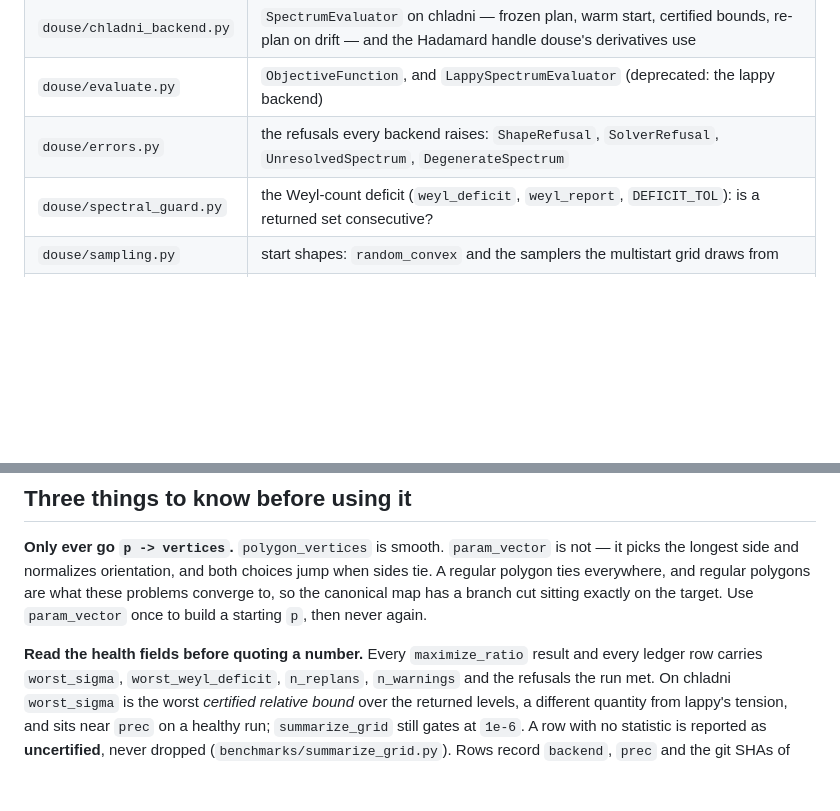
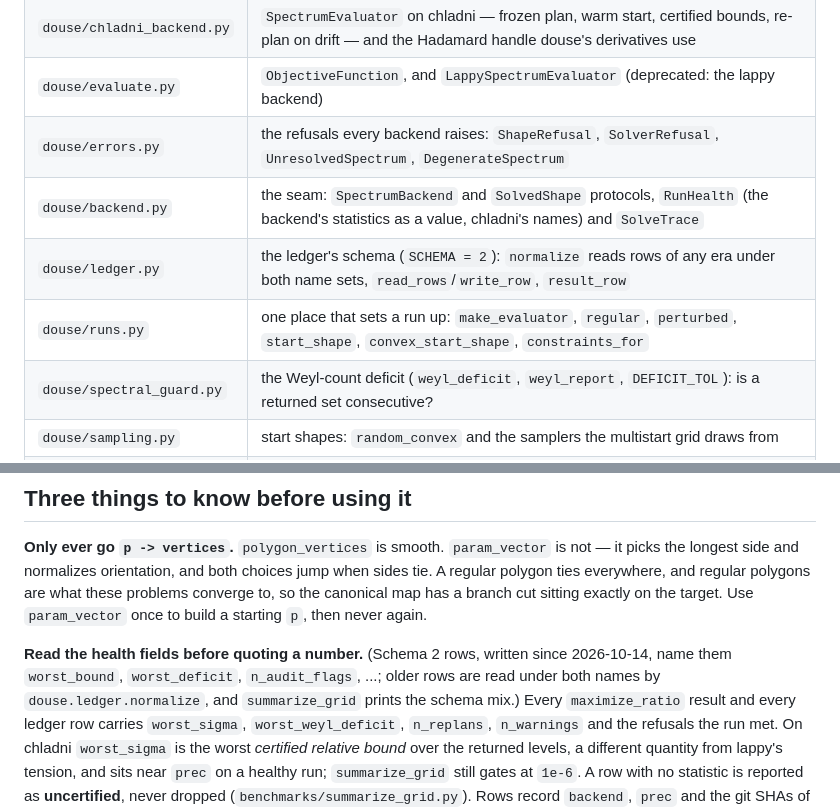
Before and after one commit to hjrrockies/douse, a Markdown page: README.md, 2 parts joined by grey strips. GitHub-like rendering; blank space fills up the shorter version.

Commit message:
README: backend, ledger and runs modules; schema-2 names
Co-Authored-By: Claude Fable 5.1 <noreply@anthropic.com>

```diff
--- a/README.md
+++ b/README.md
@@ -142,6 +142,9 @@ differencing the solver.
 | `douse/chladni_backend.py` | `SpectrumEvaluator` on chladni — frozen plan, warm start, certified bounds, re-plan on drift — and the Hadamard handle douse's derivatives use |
 | `douse/evaluate.py` | `ObjectiveFunction`, and `LappySpectrumEvaluator` (deprecated: the lappy backend) |
 | `douse/errors.py` | the refusals every backend raises: `ShapeRefusal`, `SolverRefusal`, `UnresolvedSpectrum`, `DegenerateSpectrum` |
+| `douse/backend.py` | the seam: `SpectrumBackend` and `SolvedShape` protocols, `RunHealth` (the backend's statistics as a value, chladni's names) and `SolveTrace` |
+| `douse/ledger.py` | the ledger's schema (`SCHEMA = 2`): `normalize` reads rows of any era under both name sets, `read_rows`/`write_row`, `result_row` |
+| `douse/runs.py` | one place that sets a run up: `make_evaluator`, `regular`, `perturbed`, `start_shape`, `convex_start_shape`, `constraints_for` |
 | `douse/spectral_guard.py` | the Weyl-count deficit (`weyl_deficit`, `weyl_report`, `DEFICIT_TOL`): is a returned set consecutive? |
 | `douse/sampling.py` | start shapes: `random_convex` and the samplers the multistart grid draws from |
 | `douse/optimize.py` | `descend`, a backtracking gradient method that respects the parametrization's boundary; `gauss_newton`, a Levenberg-Marquardt driver on `SpectralMatch.residual` for the inverse problem |
@@ -159,7 +162,7 @@ polygon ties everywhere, and regular polygons are what these problems converge t
 canonical map has a branch cut sitting exactly on the target. Use `param_vector` once to build a
 starting `p`, then never again.
 
-**Read the health fields before quoting a number.** Every `maximize_ratio` result and every
+**Read the health fields before quoting a number.** (Schema 2 rows, written since 2026-10-14, name them `worst_bound`, `worst_deficit`, `n_audit_flags`, ...; older rows are read under both names by `douse.ledger.normalize`, and `summarize_grid` prints the schema mix.) Every `maximize_ratio` result and every
 ledger row carries `worst_sigma`, `worst_weyl_deficit`, `n_replans`, `n_warnings` and the
 refusals the run met. On chladni `worst_sigma` is the worst *certified relative bound* over the
 returned levels, a different quantity from lappy's tension, and sits near `prec` on a healthy
```
